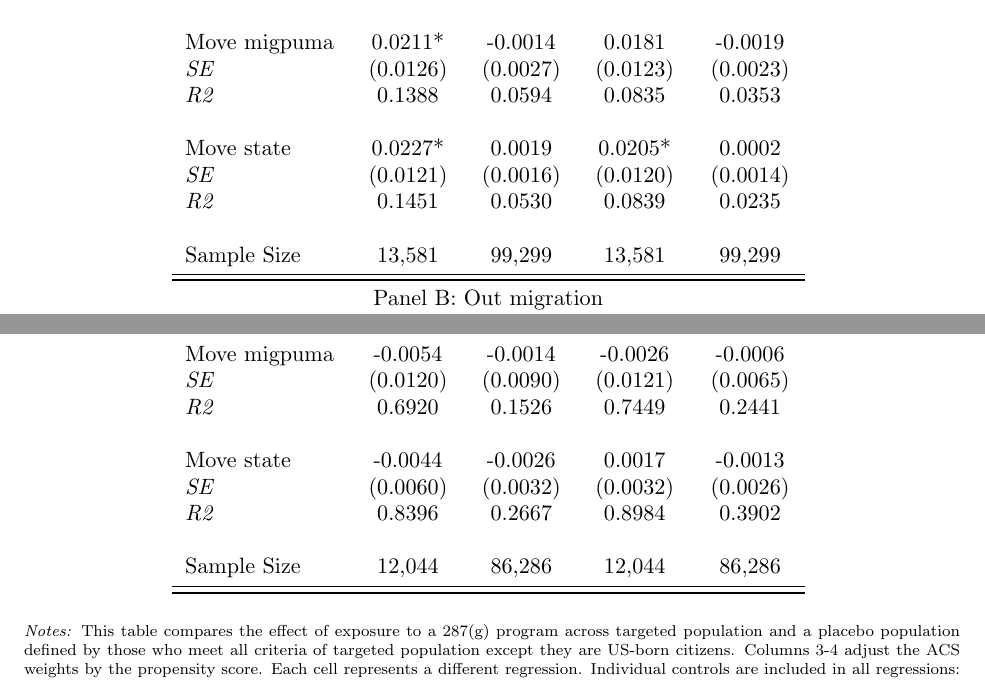
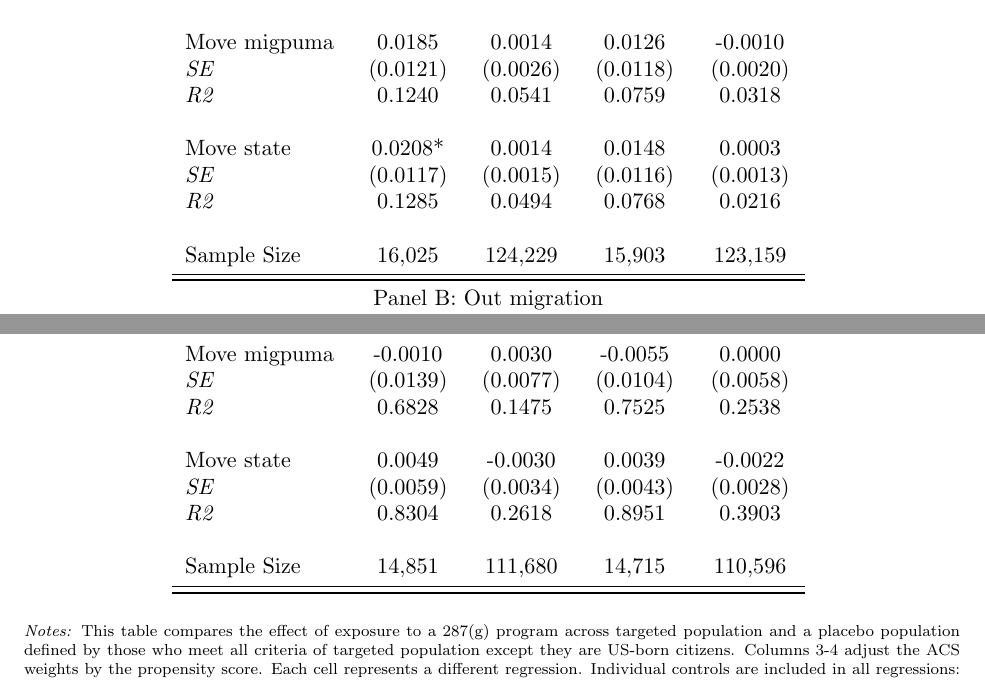
Before and after one commit to menakiser/287g, a LaTeX paper (main.tex, which reads output/t3_inmigtarget.tex): two parts of page 8 of 11, joined at a grey line, cut so that both start at the same text. Compiled offline with pdfLaTeX.

Commit message:
update using corrected plots

```diff
--- a/output/t3_inmigtarget.tex
+++ b/output/t3_inmigtarget.tex
@@ -6,19 +6,19 @@
  & Targeted & Placebo & Targeted & Placebo \\
  & (1) & (2)  & (3) & (4)  \\
 \midrule
- Any move & 0.0396*** & 0.0010 & 0.0398*** & 0.0004 \\
- \textit{SE} & (0.0146) & (0.0050) & (0.0142) & (0.0049) \\
- \textit{R2} & 0.1213 & 0.0891 & 0.0791 & 0.0662  \\
+ Any move & 0.0429*** & 0.0074 & 0.0379*** & 0.0051 \\
+ \textit{SE} & (0.0142) & (0.0048) & (0.0144) & (0.0044) \\
+ \textit{R2} & 0.1137 & 0.0890 & 0.0781 & 0.0710  \\
 \\
- Move migpuma & 0.0211* & -0.0014 & 0.0181 & -0.0019 \\
- \textit{SE} & (0.0126) & (0.0027) & (0.0123) & (0.0023) \\
- \textit{R2} & 0.1388 & 0.0594 & 0.0835 & 0.0353  \\
+ Move migpuma & 0.0185 & 0.0014 & 0.0126 & -0.0010 \\
+ \textit{SE} & (0.0121) & (0.0026) & (0.0118) & (0.0020) \\
+ \textit{R2} & 0.1240 & 0.0541 & 0.0759 & 0.0318  \\
 \\
- Move state & 0.0227* & 0.0019 & 0.0205* & 0.0002 \\
- \textit{SE} & (0.0121) & (0.0016) & (0.0120) & (0.0014) \\
- \textit{R2} & 0.1451 & 0.0530 & 0.0839 & 0.0235  \\
+ Move state & 0.0208* & 0.0014 & 0.0148 & 0.0003 \\
+ \textit{SE} & (0.0117) & (0.0015) & (0.0116) & (0.0013) \\
+ \textit{R2} & 0.1285 & 0.0494 & 0.0768 & 0.0216  \\
 \\
-Sample Size  & 13,581  & 99,299  & 13,581  & 99,299 \\
+Sample Size  & 16,025  & 124,229  & 15,903  & 123,159 \\
 \midrule
 \midrule
  \multicolumn{5}{c}{Panel B: Out migration}  \\
@@ -32,13 +32,13 @@ Sample Size  & 13,581  & 99,299  & 13,581  & 99,299 \\
 \\
- Move migpuma & -0.0054 & -0.0014 & -0.0026 & -0.0006 \\
- \textit{SE} & (0.0120) & (0.0090) & (0.0121) & (0.0065) \\
- \textit{R2} & 0.6920 & 0.1526 & 0.7449 & 0.2441  \\
+ Move migpuma & -0.0010 & 0.0030 & -0.0055 & 0.0000 \\
+ \textit{SE} & (0.0139) & (0.0077) & (0.0104) & (0.0058) \\
+ \textit{R2} & 0.6828 & 0.1475 & 0.7525 & 0.2538  \\
 \\
- Move state & -0.0044 & -0.0026 & 0.0017 & -0.0013 \\
- \textit{SE} & (0.0060) & (0.0032) & (0.0032) & (0.0026) \\
- \textit{R2} & 0.8396 & 0.2667 & 0.8984 & 0.3902  \\
+ Move state & 0.0049 & -0.0030 & 0.0039 & -0.0022 \\
+ \textit{SE} & (0.0059) & (0.0034) & (0.0043) & (0.0028) \\
+ \textit{R2} & 0.8304 & 0.2618 & 0.8951 & 0.3903  \\
 \\
-Sample Size  & 12,044  & 86,286  & 12,044  & 86,286 \\
+Sample Size  & 14,851  & 111,680  & 14,715  & 110,596 \\
 \bottomrule
 \bottomrule
 \end{tabular}
```
Also changed, not shown: output/t2_sumstat.tex (+14 -14 lines), output/es_in_any.png, output/es_in_migpuma.png, output/es_in_state.png, output/es_out_any.png, output/es_out_migpuma.png, output/es_out_state.png, output/prop_score.png, output/t3_inmigtarget.tex (6 more changed lines), 3 other files.
